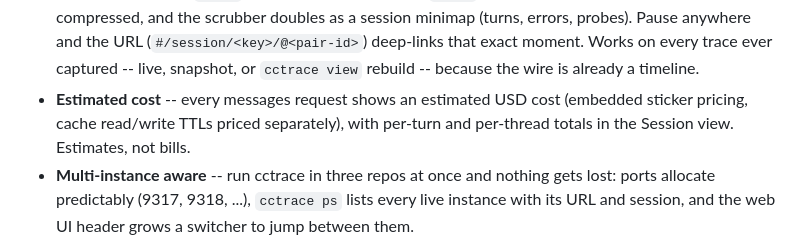
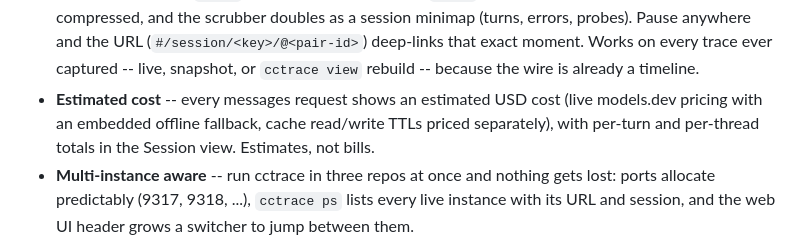
Before and after one commit to thevibeworks/cctrace, a Markdown page: README.md, the part around the change. GitHub-like rendering.

```diff
--- a/README.md
+++ b/README.md
@@ -219,7 +219,8 @@ traffic gets its own filter category in the UI.
   exact moment. Works on every trace ever captured -- live, snapshot, or
   `cctrace view` rebuild -- because the wire is already a timeline.
 - **Estimated cost** -- every messages request shows an estimated USD cost
-  (embedded sticker pricing, cache read/write TTLs priced separately), with
+  (live models.dev pricing with an embedded offline fallback, cache
+  read/write TTLs priced separately), with
   per-turn and per-thread totals in the Session view. Estimates, not bills.
 - **Multi-instance aware** -- run cctrace in three repos at once and nothing
   gets lost: ports allocate predictably (9317, 9318, ...), `cctrace ps`
```
Also changed, not shown: CLAUDE.md (+66 -22 lines), skills/cctrace/SKILL.md (+6 -1 lines).
